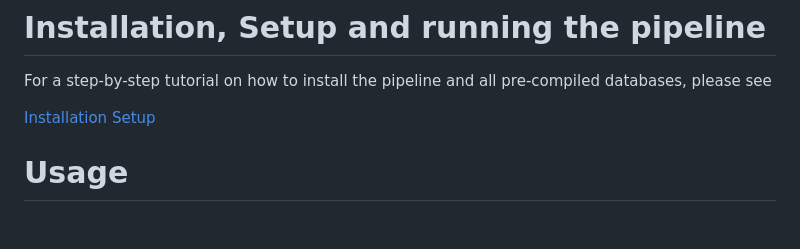
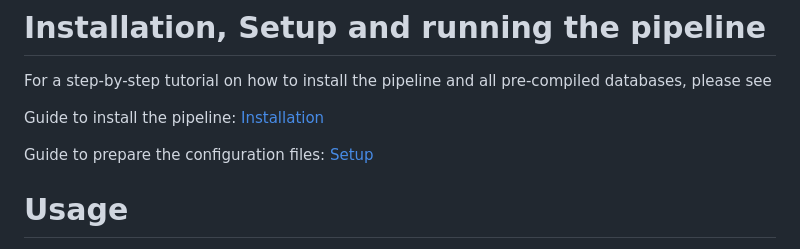
Before and after one commit to fischuu/Pipeline-Holoruminant-Meta, a Markdown page: README.md, the part around the change. Rendered like a GitHub page; blank space fills up the shorter version.

Commit message:
structured

```diff
--- a/README.md
+++ b/README.md
@@ -17,8 +17,9 @@ run individual tools, giving full flexibility on how to use and run the pipeline
 
 For a step-by-step tutorial on how to install the pipeline and all pre-compiled databases, please see
 
-[Installation](https://github.com/fischuu/Pipeline-Holoruminant-Meta/blob/main/docs/02-Installation.md)
-[Setup](https://github.com/fischuu/Pipeline-Holoruminant-Meta/blob/main/docs/03-Setup.md)
+Guide to install the pipeline: [Installation](https://github.com/fischuu/Pipeline-Holoruminant-Meta/blob/main/docs/02-Installation.md)
+
+Guide to prepare the configuration files: [Setup](https://github.com/fischuu/Pipeline-Holoruminant-Meta/blob/main/docs/03-Setup.md)
 
 
 
```
